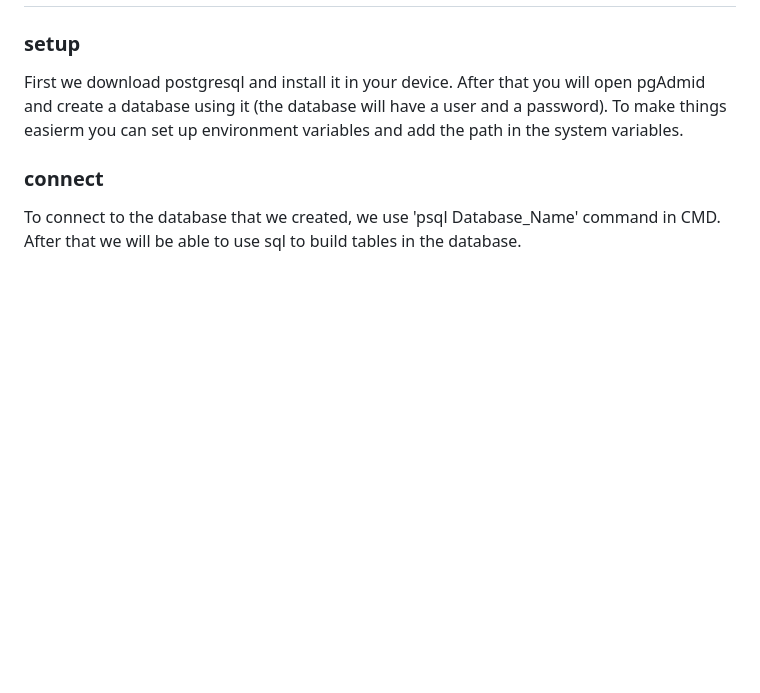
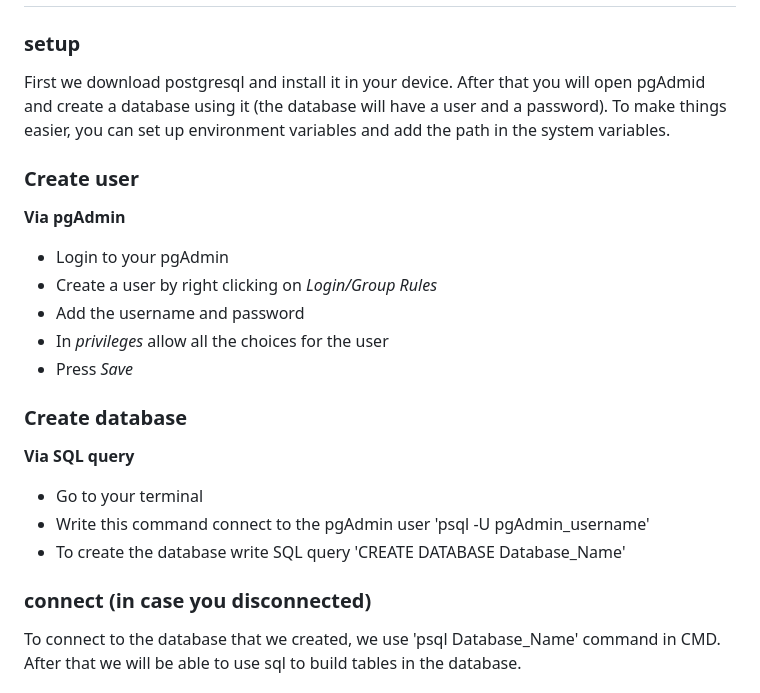
Before and after one commit to AaIaSaHaA/Build-Storefront-Backend-Udagram, a Markdown page: README.md, the part around the change. Rendered like a GitHub page; blank space fills up the shorter version.

```diff
--- a/README.md
+++ b/README.md
@@ -79,9 +79,23 @@ This section contains all the packages used in this project and how to install t
 
 ### setup
 First we download postgresql and install it in your device. After that you will open pgAdmid and create a database using it (the database will have a user and a password).
-To make things easierm you can set up environment variables and add the path in the system variables.
+To make things easier, you can set up environment variables and add the path in the system variables.
 
-### connect
+### Create user
+**Via pgAdmin**
+- Login to your pgAdmin
+- Create a user by right clicking on *Login/Group Rules*
+- Add the username and password
+- In *privileges* allow all the choices for the user
+- Press *Save*
+
+### Create database
+**Via SQL query**
+- Go to your terminal
+- Write this command connect to the pgAdmin user 'psql -U pgAdmin_username'
+- To create the database write SQL query 'CREATE DATABASE Database_Name'
+
+### connect (in case you disconnected)
 To connect to the database that we created, we use 'psql Database_Name' command in CMD. After that we will be able to use sql to build tables in the database.
 
 ### run
```
